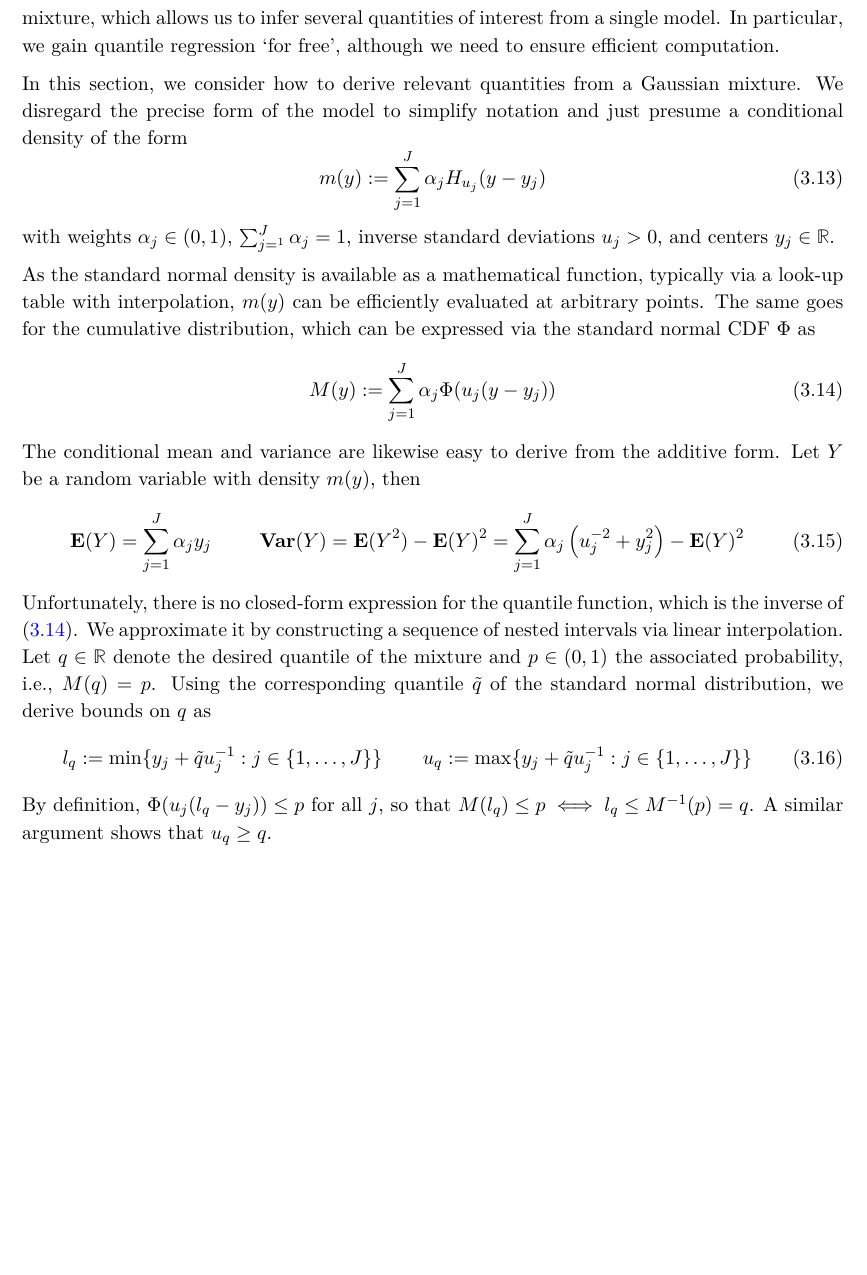
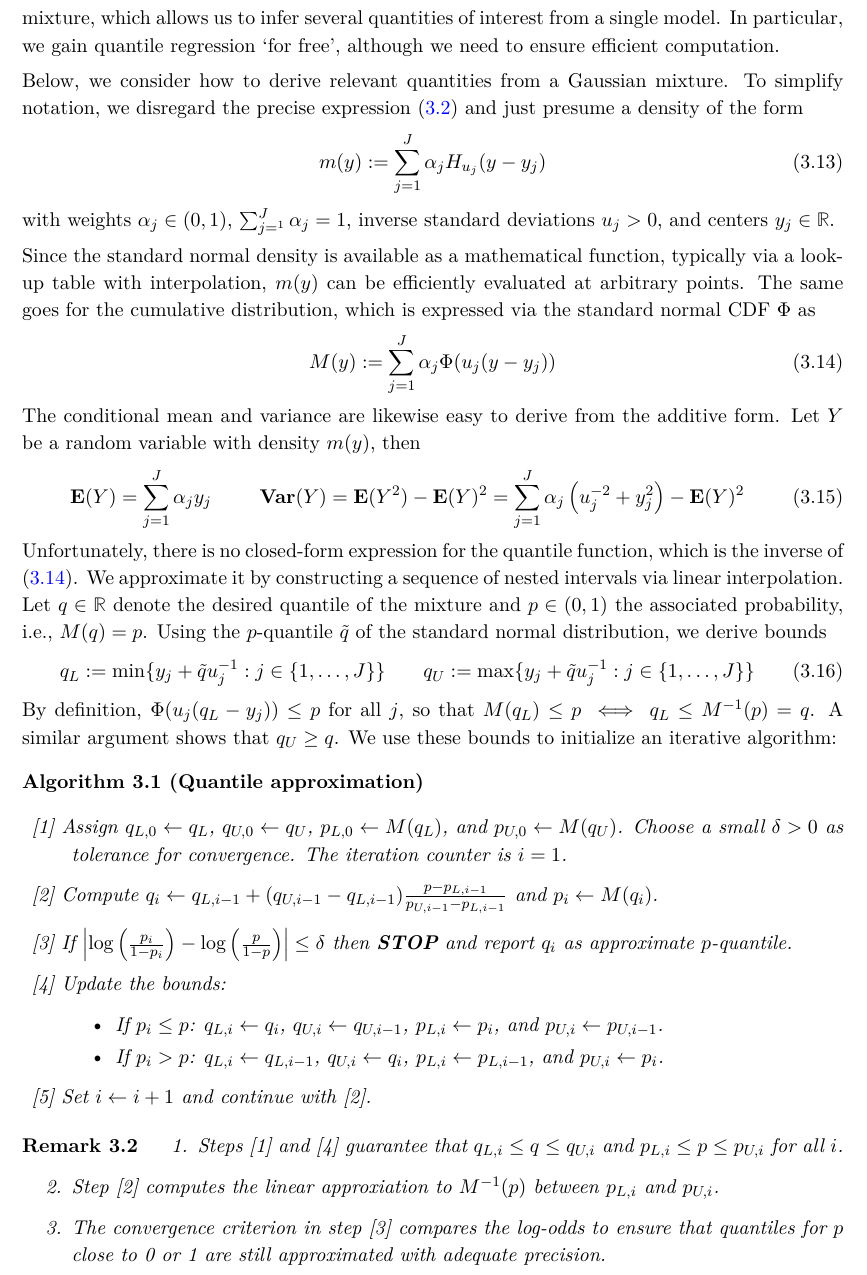
Before and after one commit to NRuf77/proset, a LaTeX thesis (doc/proset.tex, which reads doc/regressor.tex): part of page 69 of 96, cut so that both start at the same text, the shorter picture padded with empty space. Compiled offline with pdfLaTeX.

Commit message:
Minor revision of text and notation; added algorithm for quantile approximation.

```diff
--- a/doc/regressor.tex
+++ b/doc/regressor.tex
@@ -151,8 +151,8 @@ Most regression algorithms only estimate the conditional mean, often under the a
 Proset approximates the conditional density as a Gaussian mixture, which allows us to infer several quantities of interest from a single model.
 In particular, we gain quantile regression `for free', although we need to ensure efficient computation.\par
 %
-In this section, we consider how to derive relevant quantities from a Gaussian mixture.
-We disregard the precise form of the model to simplify notation and just presume a conditional density of the form
+Below, we consider how to derive relevant quantities from a Gaussian mixture.
+To simplify notation, we disregard the precise expression (\ref{eq_pyx}) and just presume a density of the form
 %
 \begin{equation}
 m(y):=\sum_{j=1}^J\alpha_jH_{u_j}(y-y_j)\label{eq_mixture_pdf}
@@ -160,8 +160,8 @@ m(y):=\sum_{j=1}^J\alpha_jH_{u_j}(y-y_j)\label{eq_mixture_pdf}
 %
 with weights $\alpha_j\in(0,1)$, $\sum_{j=^1}^J\alpha_j=1$, inverse standard deviations $u_j>0$, and centers $y_j\in\R$.\par
 %
-As the standard normal density is available as a mathematical function, typically via a look-up table with interpolation, $m(y)$ can be efficiently evaluated at arbitrary points.
-The same goes for the cumulative distribution, which can be expressed via the standard normal CDF $\Phi$ as
+Since the standard normal density is available as a mathematical function, typically via a look-up table with interpolation, $m(y)$ can be efficiently evaluated at arbitrary points.
+The same goes for the cumulative distribution, which is expressed via the standard normal CDF $\Phi$ as
 %
 \begin{equation}
 M(y):=\sum_{j=1}^J\alpha_j\Phi(u_j(y-y_j))\label{eq_mixture_cdf}
@@ -178,15 +178,50 @@ Let $Y$ be a random variable with density $m(y)$, then
 Unfortunately, there is no closed-form expression for the quantile function, which is the inverse of (\ref{eq_mixture_cdf}).
 We approximate it by constructing a sequence of nested intervals via linear interpolation.
 Let $q\in\R$ denote the desired quantile of the mixture and $p\in(0,1)$ the associated probability, i.e., $M(q)=p$.
-Using the corresponding quantile $\tilde{q}$ of the standard normal distribution, we derive bounds on $q$ as
+Using the $p$-quantile $\tilde{q}$ of the standard normal distribution, we derive bounds
 %
 \begin{align}
-l_q&:=\min\{y_j+\tilde{q}u_j^{-1}:j\in\{1,\dots,J\}\}&
-u_q&:=\max\{y_j+\tilde{q}u_j^{-1}:j\in\{1,\dots,J\}\}
+q_L&:=\min\{y_j+\tilde{q}u_j^{-1}:j\in\{1,\dots,J\}\}&
+q_U&:=\max\{y_j+\tilde{q}u_j^{-1}:j\in\{1,\dots,J\}\}
 \label{eq_quantile_bounds}
 \end{align}
 %
-By definition, $\Phi(u_j(l_q-y_j))\leq p$ for all $j$, so that $M(l_q)\leq p\iff l_q\leq M^{-1}(p)=q$.
-A similar argument shows that $u_q\geq q$.
+By definition, $\Phi(u_j(q_L-y_j))\leq p$ for all $j$, so that $M(q_L)\leq p\iff q_L\leq M^{-1}(p)=q$.
+A similar argument shows that $q_U\geq q$.
+We use these bounds to initialize an iterative algorithm:
 %
+\begin{samepage}
+\begin{algorithm}[Quantile approximation]~
+\label{alg_quantile}
+%
+\begin{description}
+\item{[1]} Assign $q_{L,0}\leftarrow q_L$, $q_{U,0}\leftarrow q_U$, $p_{L,0}\leftarrow M(q_L)$, and $p_{U,0}\leftarrow M(q_U)$.
+Choose a small $\delta>0$ as tolerance for convergence.
+The iteration counter is $i=1$.
+%
+\item{[2]} Compute $q_i\leftarrow q_{L,i-1}+(q_{U,i-1}-q_{L,i-1})\frac{p-p_{L,i-1}}{p_{U,i-1}-p_{L,i-1}}$ and $p_i\leftarrow M(q_i)$.
+%
+\item{[3]} If $\left|\log\left(\frac{p_i}{1-p_i}\right)-\log\left(\frac{p}{1-p}\right)\right|\leq\delta$ then \textbf{STOP} and report $q_i$ as approximate $p$-quantile.
+%
+\item{[4]} Update the bounds:
+\begin{itemize}
+\item If $p_i\leq p$: $q_{L,i}\leftarrow q_i$, $q_{U,i}\leftarrow q_{U,i-1}$, $p_{L,i}\leftarrow p_i$, and $p_{U,i}\leftarrow p_{U,i-1}$.
+%
+\item If $p_i>p$: $q_{L,i}\leftarrow q_{L,i-1}$, $q_{U,i}\leftarrow q_i$, $p_{L,i}\leftarrow p_{L,i-1}$, and $p_{U,i}\leftarrow p_i$.
+\end{itemize}
+%
+\item{[5]} Set  $i\leftarrow i+1$ and continue with [2].
+\end{description}
+\end{algorithm}
+\end{samepage}
+%
+\begin{remark}
+\begin{enumerate}
+\item Steps [1] and [4] guarantee that $q_{L,i}\leq q\leq q_{U,i}$ and $p_{L,i}\leq p\leq p_{U,i}$ for all $i$.
+%
+\item Step [2] computes the linear approxiation to $M^{-1}(p)$ between $p_{L,i}$ and $p_{U,i}$.
+%
+\item The convergence criterion in step [3] compares the log-odds to ensure that quantiles for $p$ close to 0 or 1 are still approximated with adequate precision.
+\end{enumerate}
+\end{remark}
 \endinput
```
Also changed, not shown: doc/regressor.tex (12 more changed lines).
